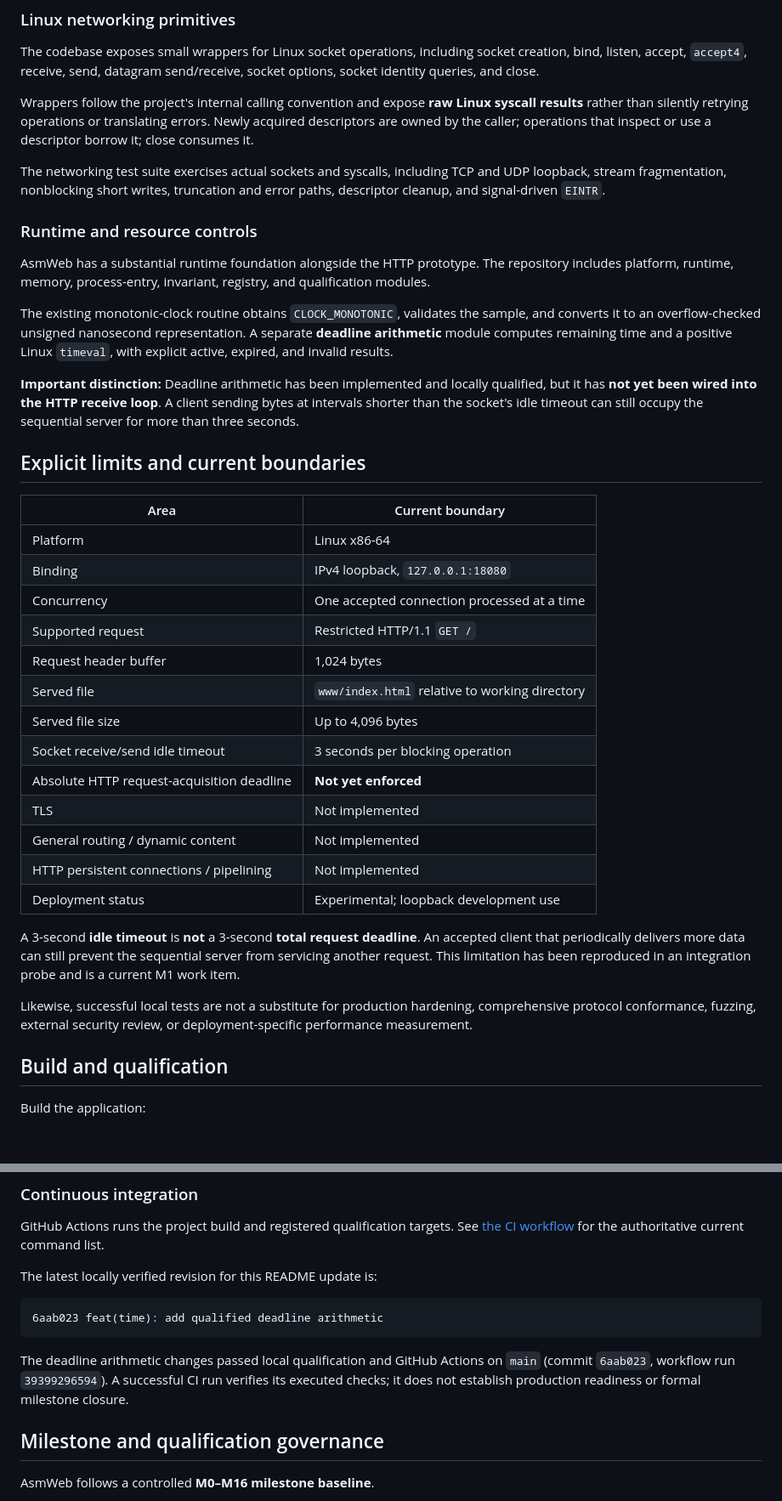
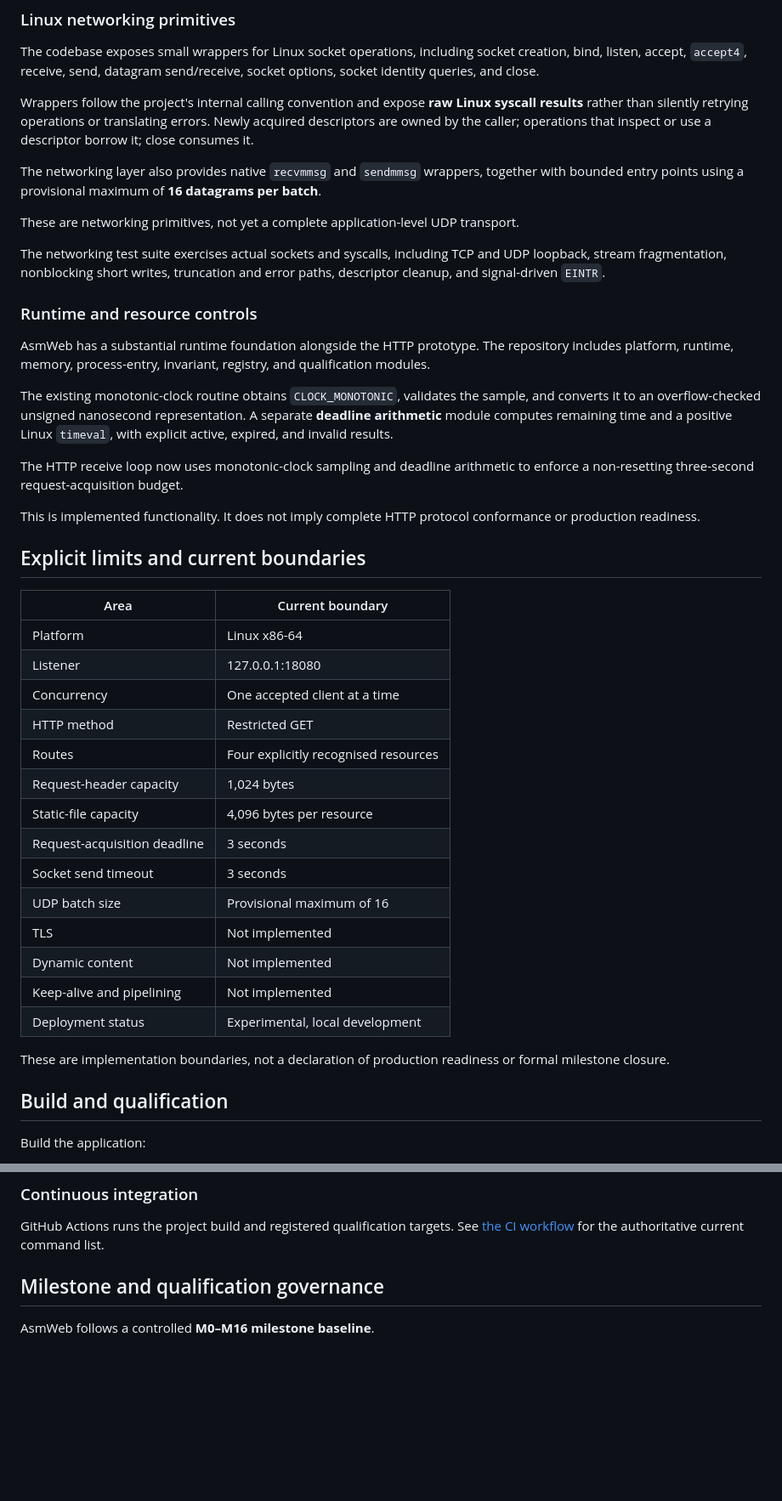
Before and after one commit to aj5r1gg/asmweb, a Markdown page: README.md, 2 parts joined by grey strips. Shown at 85% size. Rendered like a GitHub page; blank space fills up the shorter version.

````diff
--- a/README.md
+++ b/README.md
@@ -62,6 +95,13 @@ This is a **restricted HTTP/1.1 implementation**, not a complete HTTP/1.1 server
 The codebase exposes small wrappers for Linux socket operations, including socket creation, bind, listen, accept, `accept4`, receive, send, datagram send/receive, socket options, socket identity queries, and close.
 
 Wrappers follow the project's internal calling convention and expose **raw Linux syscall results** rather than silently retrying operations or translating errors. Newly acquired descriptors are owned by the caller; operations that inspect or use a descriptor borrow it; close consumes it.
+
+The networking layer also provides native `recvmmsg`
+and `sendmmsg` wrappers, together with bounded entry points
+using a provisional maximum of **16 datagrams per batch**.
+
+These are networking primitives, not yet a complete
+application-level UDP transport.
 
 The networking test suite exercises actual sockets and syscalls, including TCP and UDP loopback, stream fragmentation, nonblocking short writes, truncation and error paths, descriptor cleanup, and signal-driven `EINTR`.
 
@@ -71,29 +111,34 @@ AsmWeb has a substantial runtime foundation alongside the HTTP prototype. The re
 
 The existing monotonic-clock routine obtains `CLOCK_MONOTONIC`, validates the sample, and converts it to an overflow-checked unsigned nanosecond representation. A separate **deadline arithmetic** module computes remaining time and a positive Linux `timeval`, with explicit active, expired, and invalid results.
 
-**Important distinction:** Deadline arithmetic has been implemented and locally qualified, but it has **not yet been wired into the HTTP receive loop**. A client sending bytes at intervals shorter than the socket's idle timeout can still occupy the sequential server for more than three seconds.
+The HTTP receive loop now uses monotonic-clock sampling
+and deadline arithmetic to enforce a non-resetting
+three-second request-acquisition budget.
+
+This is implemented functionality. It does not imply
+complete HTTP protocol conformance or production readiness.
 
 ## Explicit limits and current boundaries
 
 | Area | Current boundary |
 | --- | --- |
 | Platform | Linux x86-64 |
-| Binding | IPv4 loopback, `127.0.0.1:18080` |
-| Concurrency | One accepted connection processed at a time |
-| Supported request | Restricted HTTP/1.1 `GET /` |
-| Request header buffer | 1,024 bytes |
-| Served file | `www/index.html` relative to working directory |
-| Served file size | Up to 4,096 bytes |
-| Socket receive/send idle timeout | 3 seconds per blocking operation |
-| Absolute HTTP request-acquisition deadline | **Not yet enforced** |
+| Listener | 127.0.0.1:18080 |
+| Concurrency | One accepted client at a time |
+| HTTP method | Restricted GET |
+| Routes | Four explicitly recognised resources |
+| Request-header capacity | 1,024 bytes |
+| Static-file capacity | 4,096 bytes per resource |
+| Request-acquisition deadline | 3 seconds |
+| Socket send timeout | 3 seconds |
+| UDP batch size | Provisional maximum of 16 |
 | TLS | Not implemented |
-| General routing / dynamic content | Not implemented |
-| HTTP persistent connections / pipelining | Not implemented |
-| Deployment status | Experimental; loopback development use |
+| Dynamic content | Not implemented |
+| Keep-alive and pipelining | Not implemented |
+| Deployment status | Experimental, local development |
 
-A 3-second **idle timeout** is **not** a 3-second **total request deadline**. An accepted client that periodically delivers more data can still prevent the sequential server from servicing another request. This limitation has been reproduced in an integration probe and is a current M1 work item.
-
-Likewise, successful local tests are not a substitute for production hardening, comprehensive protocol conformance, fuzzing, external security review, or deployment-specific performance measurement.
+These are implementation boundaries, not a declaration
+of production readiness or formal milestone closure.
 
 ## Build and qualification
 
@@ -138,13 +186,6 @@ The HTTP descriptor mutation qualification deliberately changes cleanup behaviou
 
 GitHub Actions runs the project build and registered qualification targets. See [the CI workflow](.github/workflows/ci.yml) for the authoritative current command list.
 
-The latest locally verified revision for this README update is:
-
-```text
-6aab023 feat(time): add qualified deadline arithmetic
-```
-
-The deadline arithmetic changes passed local qualification and GitHub Actions on `main` (commit `6aab023`, workflow run `39399296594`). A successful CI run verifies its executed checks; it does not establish production readiness or formal milestone closure.
 
 ## Milestone and qualification governance
 
````
Also changed, not shown: other parts of README.md (+83 -29 lines).
